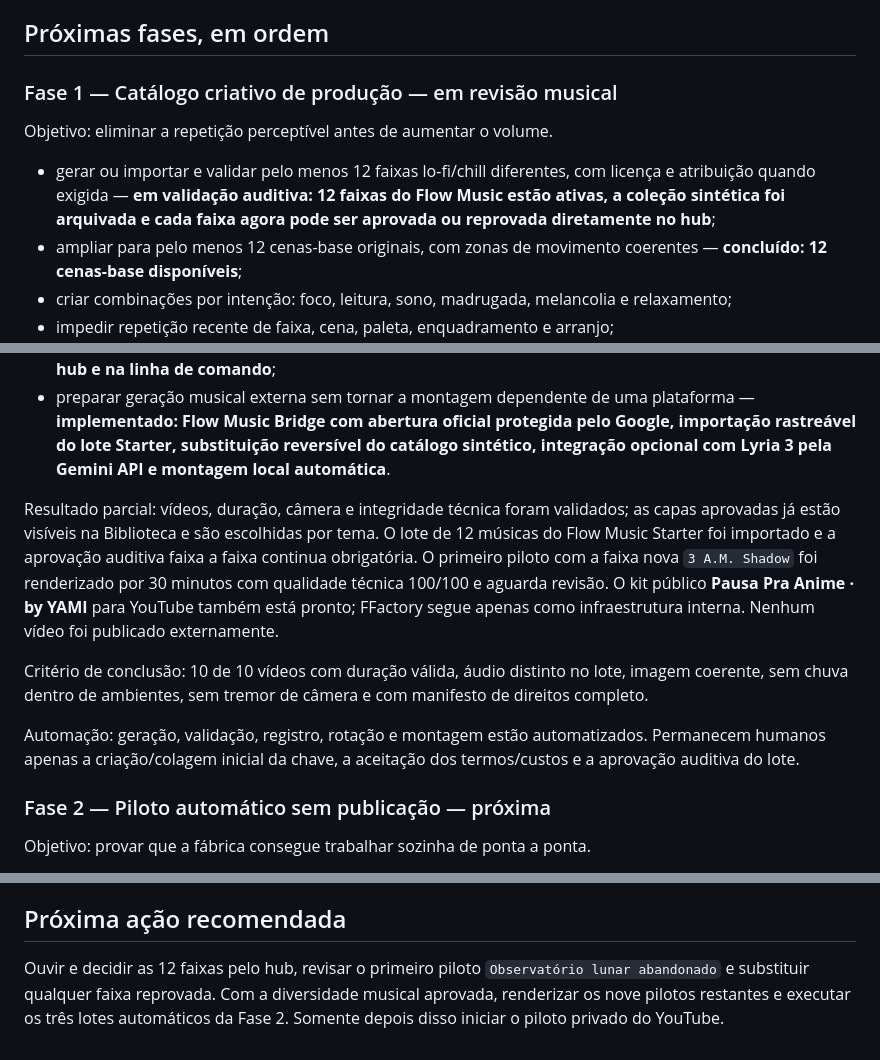
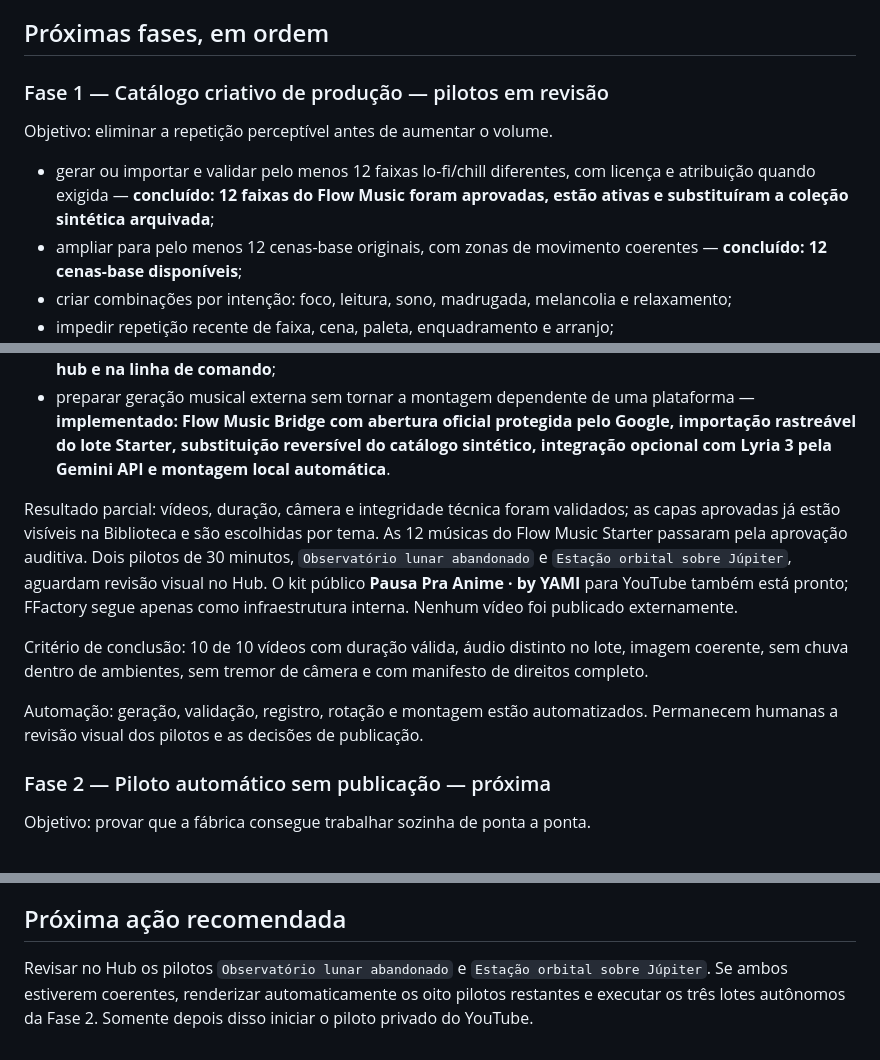
Before and after one commit to yanstutz33/faceless-content-factory, a Markdown page: docs/roadmap.md, 3 parts joined by grey strips. Rendered like a GitHub page.

Commit message:
docs: advance creative pilot roadmap

```diff
--- a/docs/roadmap.md
+++ b/docs/roadmap.md
@@ -25,11 +25,11 @@
 
 ## Próximas fases, em ordem
 
-### Fase 1 — Catálogo criativo de produção — em revisão musical
+### Fase 1 — Catálogo criativo de produção — pilotos em revisão
 
 Objetivo: eliminar a repetição perceptível antes de aumentar o volume.
 
-- gerar ou importar e validar pelo menos 12 faixas lo-fi/chill diferentes, com licença e atribuição quando exigida — **em validação auditiva: 12 faixas do Flow Music estão ativas, a coleção sintética foi arquivada e cada faixa agora pode ser aprovada ou reprovada diretamente no hub**;
+- gerar ou importar e validar pelo menos 12 faixas lo-fi/chill diferentes, com licença e atribuição quando exigida — **concluído: 12 faixas do Flow Music foram aprovadas, estão ativas e substituíram a coleção sintética arquivada**;
 - ampliar para pelo menos 12 cenas-base originais, com zonas de movimento coerentes — **concluído: 12 cenas-base disponíveis**;
 - criar combinações por intenção: foco, leitura, sono, madrugada, melancolia e relaxamento;
 - impedir repetição recente de faixa, cena, paleta, enquadramento e arranjo;
@@ -38,11 +38,11 @@ Objetivo: eliminar a repetição perceptível antes de aumentar o volume.
 - migrar capas históricas para o padrão aprovado com backup recuperável — **implementado; disponível no hub e na linha de comando**;
 - preparar geração musical externa sem tornar a montagem dependente de uma plataforma — **implementado: Flow Music Bridge com abertura oficial protegida pelo Google, importação rastreável do lote Starter, substituição reversível do catálogo sintético, integração opcional com Lyria 3 pela Gemini API e montagem local automática**.
 
-Resultado parcial: vídeos, duração, câmera e integridade técnica foram validados; as capas aprovadas já estão visíveis na Biblioteca e são escolhidas por tema. O lote de 12 músicas do Flow Music Starter foi importado e a aprovação auditiva faixa a faixa continua obrigatória. O primeiro piloto com a faixa nova `3 A.M. Shadow` foi renderizado por 30 minutos com qualidade técnica 100/100 e aguarda revisão. O kit público **Pausa Pra Anime · by YAMI** para YouTube também está pronto; FFactory segue apenas como infraestrutura interna. Nenhum vídeo foi publicado externamente.
+Resultado parcial: vídeos, duração, câmera e integridade técnica foram validados; as capas aprovadas já estão visíveis na Biblioteca e são escolhidas por tema. As 12 músicas do Flow Music Starter passaram pela aprovação auditiva. Dois pilotos de 30 minutos, `Observatório lunar abandonado` e `Estação orbital sobre Júpiter`, aguardam revisão visual no Hub. O kit público **Pausa Pra Anime · by YAMI** para YouTube também está pronto; FFactory segue apenas como infraestrutura interna. Nenhum vídeo foi publicado externamente.
 
 Critério de conclusão: 10 de 10 vídeos com duração válida, áudio distinto no lote, imagem coerente, sem chuva dentro de ambientes, sem tremor de câmera e com manifesto de direitos completo.
 
-Automação: geração, validação, registro, rotação e montagem estão automatizados. Permanecem humanos apenas a criação/colagem inicial da chave, a aceitação dos termos/custos e a aprovação auditiva do lote.
+Automação: geração, validação, registro, rotação e montagem estão automatizados. Permanecem humanas a revisão visual dos pilotos e as decisões de publicação.
 
 ### Fase 2 — Piloto automático sem publicação — próxima
 
@@ -144,4 +144,4 @@ Um lote só avança quando todas as condições abaixo forem verdadeiras:
 
 ## Próxima ação recomendada
 
-Ouvir e decidir as 12 faixas pelo hub, revisar o primeiro piloto `Observatório lunar abandonado` e substituir qualquer faixa reprovada. Com a diversidade musical aprovada, renderizar os nove pilotos restantes e executar os três lotes automáticos da Fase 2. Somente depois disso iniciar o piloto privado do YouTube.
+Revisar no Hub os pilotos `Observatório lunar abandonado` e `Estação orbital sobre Júpiter`. Se ambos estiverem coerentes, renderizar automaticamente os oito pilotos restantes e executar os três lotes autônomos da Fase 2. Somente depois disso iniciar o piloto privado do YouTube.
```
